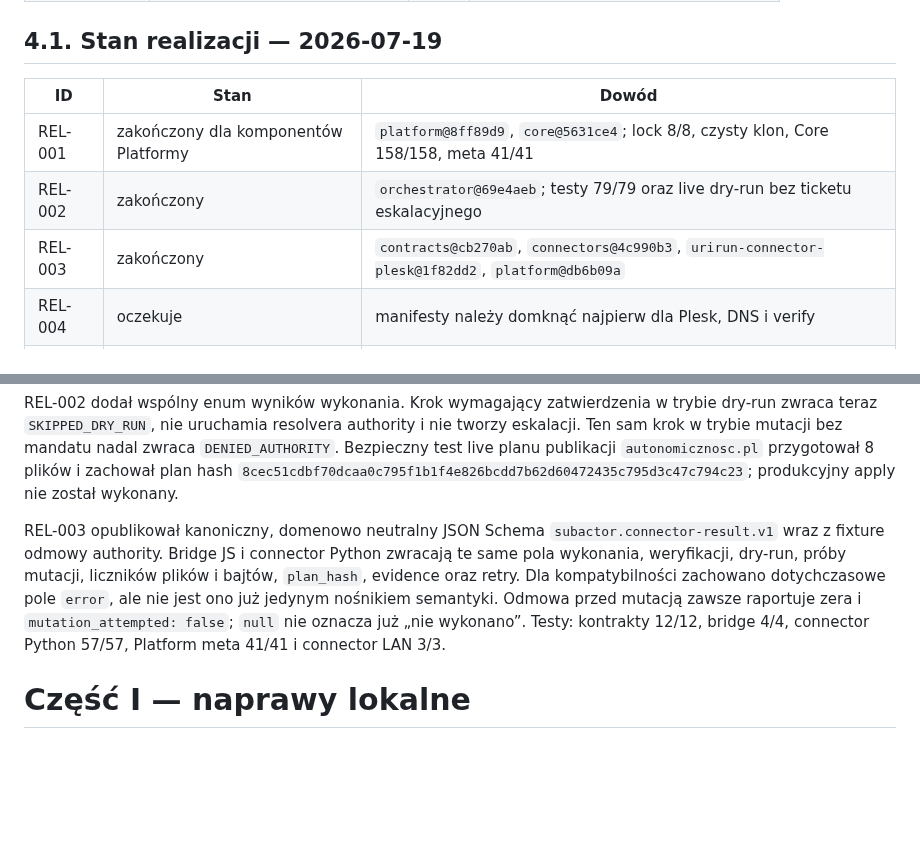
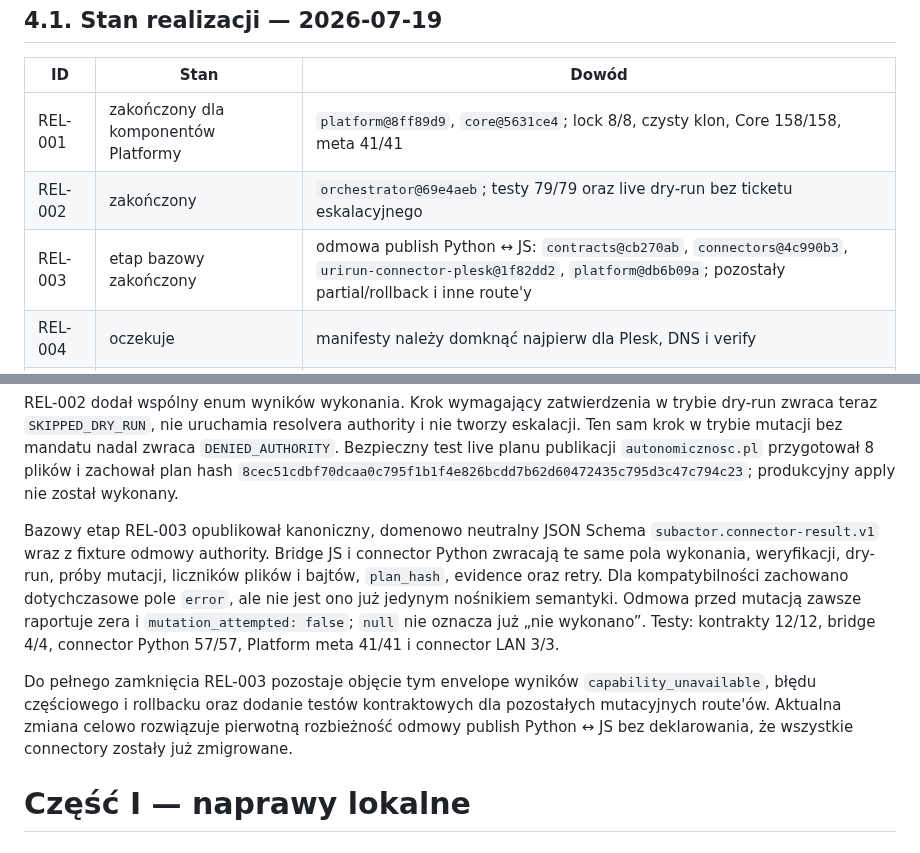
Before and after one commit to subactor/docs, a Markdown page: plans/full-platform-remediation-plan-2026-07-19.md, 2 parts joined by grey strips. GitHub-like rendering; blank space fills up the shorter version.

Commit message:
docs: scope connector result migration accurately

```diff
--- a/plans/full-platform-remediation-plan-2026-07-19.md
+++ b/plans/full-platform-remediation-plan-2026-07-19.md
@@ -103,7 +103,7 @@ stan jednego connectora nie rozszerza praw innego.
 | --- | --- | --- |
 | REL-001 | zakończony dla komponentów Platformy | `platform@8ff89d9`, `core@5631ce4`; lock 8/8, czysty klon, Core 158/158, meta 41/41 |
 | REL-002 | zakończony | `orchestrator@69e4aeb`; testy 79/79 oraz live dry-run bez ticketu eskalacyjnego |
-| REL-003 | zakończony | `contracts@cb270ab`, `connectors@4c990b3`, `urirun-connector-plesk@1f82dd2`, `platform@db6b09a` |
+| REL-003 | etap bazowy zakończony | odmowa publish Python ↔ JS: `contracts@cb270ab`, `connectors@4c990b3`, `urirun-connector-plesk@1f82dd2`, `platform@db6b09a`; pozostały partial/rollback i inne route'y |
 | REL-004 | oczekuje | manifesty należy domknąć najpierw dla Plesk, DNS i verify |
 | REL-005 | oczekuje | wymagane odtworzenie i dowód zamknięcia historycznego incydentu |
 
@@ -129,7 +129,7 @@ i nie tworzy eskalacji. Ten sam krok w trybie mutacji bez mandatu nadal zwraca
 `8cec51cdbf70dcaa0c795f1b1f4e826bcdd7b62d60472435c795d3c47c794c23`;
 produkcyjny apply nie został wykonany.
 
-REL-003 opublikował kanoniczny, domenowo neutralny JSON Schema
+Bazowy etap REL-003 opublikował kanoniczny, domenowo neutralny JSON Schema
 `subactor.connector-result.v1` wraz z fixture odmowy authority. Bridge JS i
 connector Python zwracają te same pola wykonania, weryfikacji, dry-run, próby
 mutacji, liczników plików i bajtów, `plan_hash`, evidence oraz retry. Dla
@@ -138,6 +138,12 @@ jedynym nośnikiem semantyki. Odmowa przed mutacją zawsze raportuje zera i
 `mutation_attempted: false`; `null` nie oznacza już „nie wykonano”. Testy:
 kontrakty 12/12, bridge 4/4, connector Python 57/57, Platform meta 41/41 i
 connector LAN 3/3.
+
+Do pełnego zamknięcia REL-003 pozostaje objęcie tym envelope wyników
+`capability_unavailable`, błędu częściowego i rollbacku oraz dodanie testów
+kontraktowych dla pozostałych mutacyjnych route'ów. Aktualna zmiana celowo
+rozwiązuje pierwotną rozbieżność odmowy publish Python ↔ JS bez deklarowania,
+że wszystkie connectory zostały już zmigrowane.
 
 # Część I — naprawy lokalne
 
```
